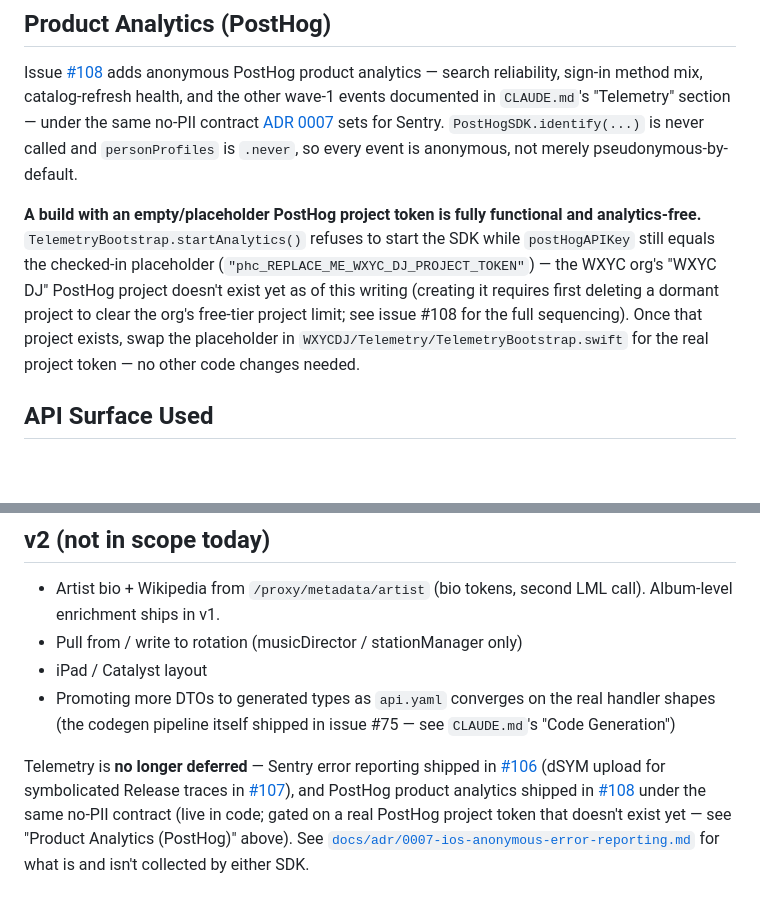
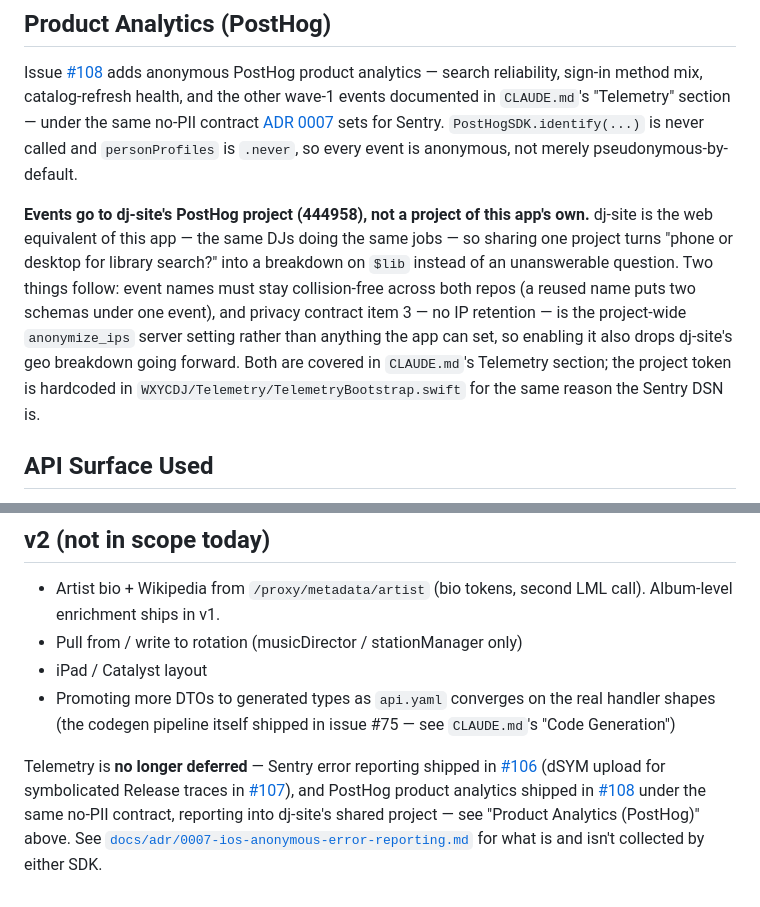
Before and after one commit to WXYC/wxyc-dj-ios, a Markdown page: README.md, 2 parts joined by grey strips. Drawn GitHub-style; blank space fills up the shorter version.

```diff
--- a/README.md
+++ b/README.md
@@ -90,7 +90,7 @@ Get a token from Sentry's org settings (`wxyc` org, `wxyc-dj-ios` project) under
 
 Issue [#108](https://github.com/WXYC/wxyc-dj-ios/issues/108) adds anonymous PostHog product analytics — search reliability, sign-in method mix, catalog-refresh health, and the other wave-1 events documented in `CLAUDE.md`'s "Telemetry" section — under the same no-PII contract [ADR 0007](docs/adr/0007-ios-anonymous-error-reporting.md) sets for Sentry. `PostHogSDK.identify(...)` is never called and `personProfiles` is `.never`, so every event is anonymous, not merely pseudonymous-by-default.
 
-**A build with an empty/placeholder PostHog project token is fully functional and analytics-free.** `TelemetryBootstrap.startAnalytics()` refuses to start the SDK while `postHogAPIKey` still equals the checked-in placeholder (`"phc_REPLACE_ME_WXYC_DJ_PROJECT_TOKEN"`) — the WXYC org's "WXYC DJ" PostHog project doesn't exist yet as of this writing (creating it requires first deleting a dormant project to clear the org's free-tier project limit; see issue #108 for the full sequencing). Once that project exists, swap the placeholder in `WXYCDJ/Telemetry/TelemetryBootstrap.swift` for the real project token — no other code changes needed.
+**Events go to dj-site's PostHog project (444958), not a project of this app's own.** dj-site is the web equivalent of this app — the same DJs doing the same jobs — so sharing one project turns "phone or desktop for library search?" into a breakdown on `$lib` instead of an unanswerable question. Two things follow: event names must stay collision-free across both repos (a reused name puts two schemas under one event), and privacy contract item 3 — no IP retention — is the project-wide `anonymize_ips` server setting rather than anything the app can set, so enabling it also drops dj-site's geo breakdown going forward. Both are covered in `CLAUDE.md`'s Telemetry section; the project token is hardcoded in `WXYCDJ/Telemetry/TelemetryBootstrap.swift` for the same reason the Sentry DSN is.
 
 ## API Surface Used
 
@@ -215,4 +215,4 @@ Follows `wxyc-ios-64/CLAUDE.md`:
 - iPad / Catalyst layout
 - Promoting more DTOs to generated types as `api.yaml` converges on the real handler shapes (the codegen pipeline itself shipped in issue #75 — see `CLAUDE.md`'s "Code Generation")
 
-Telemetry is **no longer deferred** — Sentry error reporting shipped in [#106](https://github.com/WXYC/wxyc-dj-ios/issues/106) (dSYM upload for symbolicated Release traces in [#107](https://github.com/WXYC/wxyc-dj-ios/issues/107)), and PostHog product analytics shipped in [#108](https://github.com/WXYC/wxyc-dj-ios/issues/108) under the same no-PII contract (live in code; gated on a real PostHog project token that doesn't exist yet — see "Product Analytics (PostHog)" above). See [`docs/adr/0007-ios-anonymous-error-reporting.md`](docs/adr/0007-ios-anonymous-error-reporting.md) for what is and isn't collected by either SDK.
+Telemetry is **no longer deferred** — Sentry error reporting shipped in [#106](https://github.com/WXYC/wxyc-dj-ios/issues/106) (dSYM upload for symbolicated Release traces in [#107](https://github.com/WXYC/wxyc-dj-ios/issues/107)), and PostHog product analytics shipped in [#108](https://github.com/WXYC/wxyc-dj-ios/issues/108) under the same no-PII contract, reporting into dj-site's shared project — see "Product Analytics (PostHog)" above. See [`docs/adr/0007-ios-anonymous-error-reporting.md`](docs/adr/0007-ios-anonymous-error-reporting.md) for what is and isn't collected by either SDK.
```
Also changed, not shown: CLAUDE.md (+11 -6 lines), docs/adr/0007-ios-anonymous-error-reporting.md (+1 -1 lines).
